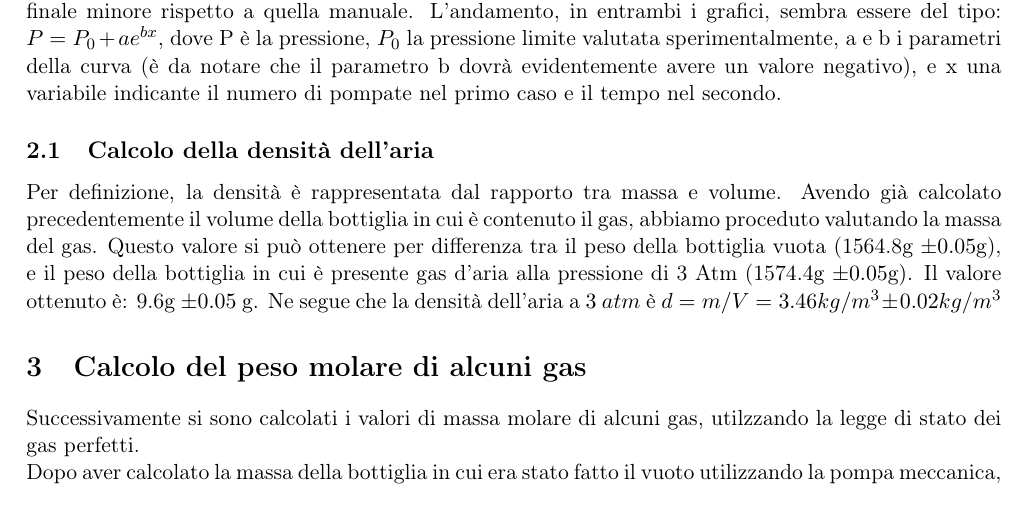
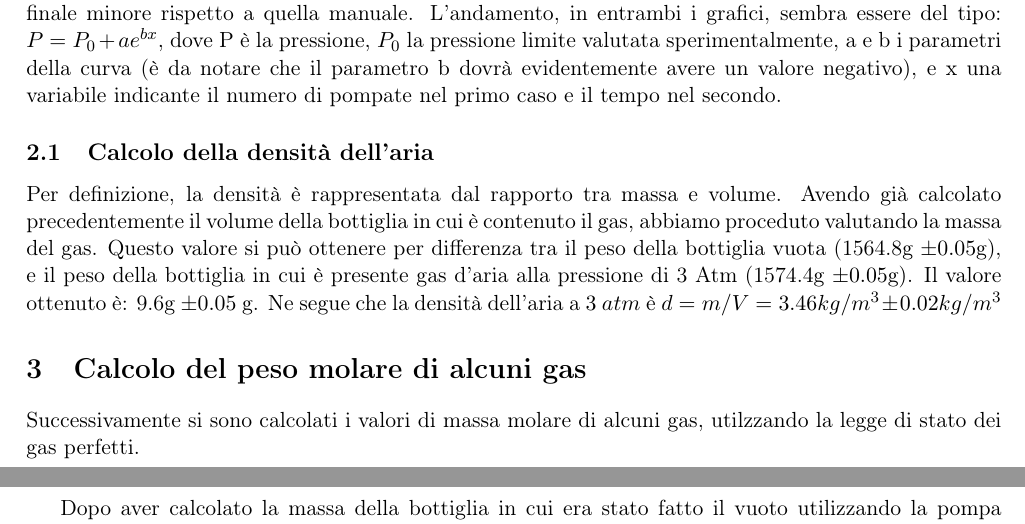
Before and after one commit to Nigo93/LAB_II, a LaTeX document (Esperienza_1OLD/esperienza uno corretta/esperienza 1.tex): part of page 2 of 3 before the commit and two parts of pages 2 and 3 of 3 after it, the two joined at a grey line, cut so that both start at the same text. Compiled offline with pdfLaTeX.

Commit message:
varie
correzioni al testo

```diff
--- a/Esperienza_1OLD/esperienza uno corretta/esperienza 1.tex
+++ b/Esperienza_1OLD/esperienza uno corretta/esperienza 1.tex
@@ -53,7 +53,8 @@ Per definizione, la densità è rappresentata dal rapporto tra massa e volume. A
 Ne segue che la densità dell'aria a $3 ~atm$ è  $d= m/V= 3.46 kg/m^3 \pm 0.02kg/m^3$
 
 \section{Calcolo del peso molare di alcuni gas}
-Successivamente si sono calcolati i valori di massa molare di alcuni gas, utilzzando la legge di stato dei gas perfetti. \\Dopo aver calcolato la massa della bottiglia in cui era stato fatto il vuoto utilizzando la pompa meccanica, per differenza sono state calcolate le masse dei diversi gas. Conoscendo la massa del gas, per conoscere la massa molare dobbiamo conoscerne il numero di moli contenute nel volume della battiglia. Utilizzando la relazione $PV=nRT$ , otteniamo $n=PV/RT$, dove P è la pressione all'interno della bottiglia misurata attraverso il manometro differenziale e con valore 299000 Pa $\pm500$ Pa, V il volume della bottiglia, R la costante universale dei gas e T la temperatura ambientale al momento dell'esperimento).E' da notare che, poichè il manometro utilizzato per misurare la pressione all'interno della bottiglia è un manometro di tipo differenziale, è stato necessario misurare la pressione atmosferica al momento dell'esperimento. Questo valore, rimasto costante durante il pomeriggio, era di 97300 Pa $\pm70$ Pa, ed è stato misurato attraverso un manometro a tubi di vetro. Successivamente, dalla relazione M$\ped{mol}$=$m/n$ otteniamo quindi la massa molare del gas. I risultati ottenuti sono quindi stati riportati nella seguente tabella:
+Successivamente si sono calcolati i valori di massa molare di alcuni gas, utilzzando la legge di stato dei gas perfetti.
+\newpage Dopo aver calcolato la massa della bottiglia in cui era stato fatto il vuoto utilizzando la pompa meccanica, per differenza sono state calcolate le masse dei diversi gas. Conoscendo la massa del gas, per conoscere la massa molare dobbiamo conoscerne il numero di moli contenute nel volume della battiglia. Utilizzando la relazione $PV=nRT$ , otteniamo $n=PV/RT$, dove P è la pressione all'interno della bottiglia misurata attraverso il manometro differenziale e con valore 299000 Pa $\pm500$ Pa, V il volume della bottiglia, R la costante universale dei gas e T la temperatura ambientale al momento dell'esperimento).E' da notare che, poichè il manometro utilizzato per misurare la pressione all'interno della bottiglia è un manometro di tipo differenziale, è stato necessario misurare la pressione atmosferica al momento dell'esperimento. Questo valore, rimasto costante durante il pomeriggio, era di 97300 Pa $\pm70$ Pa, ed è stato misurato attraverso un manometro a tubi di vetro. Successivamente, dalla relazione M$\ped{mol}$=$m/n$ otteniamo quindi la massa molare del gas. I risultati ottenuti sono quindi stati riportati nella seguente tabella:
 \hspace{-140pt}
 
 \begin{center}
```
Also changed, not shown: Esperienza_1OLD/esperienza uno corretta/esperienza 1.pdf, 1 other file.
